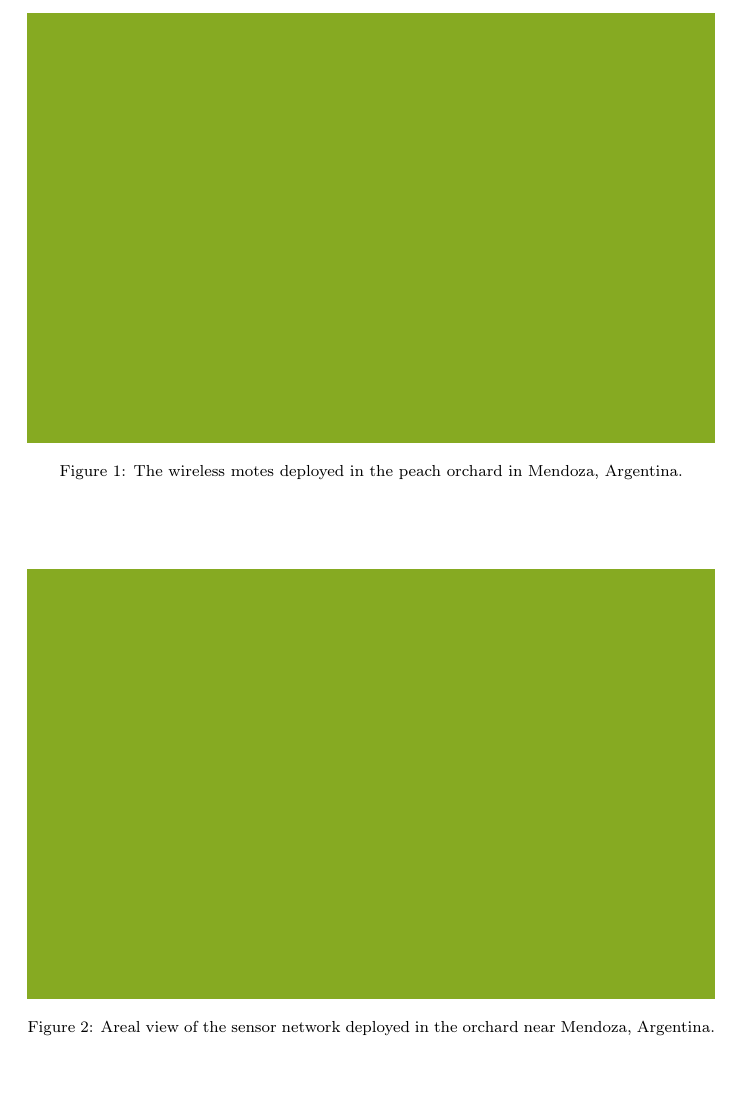
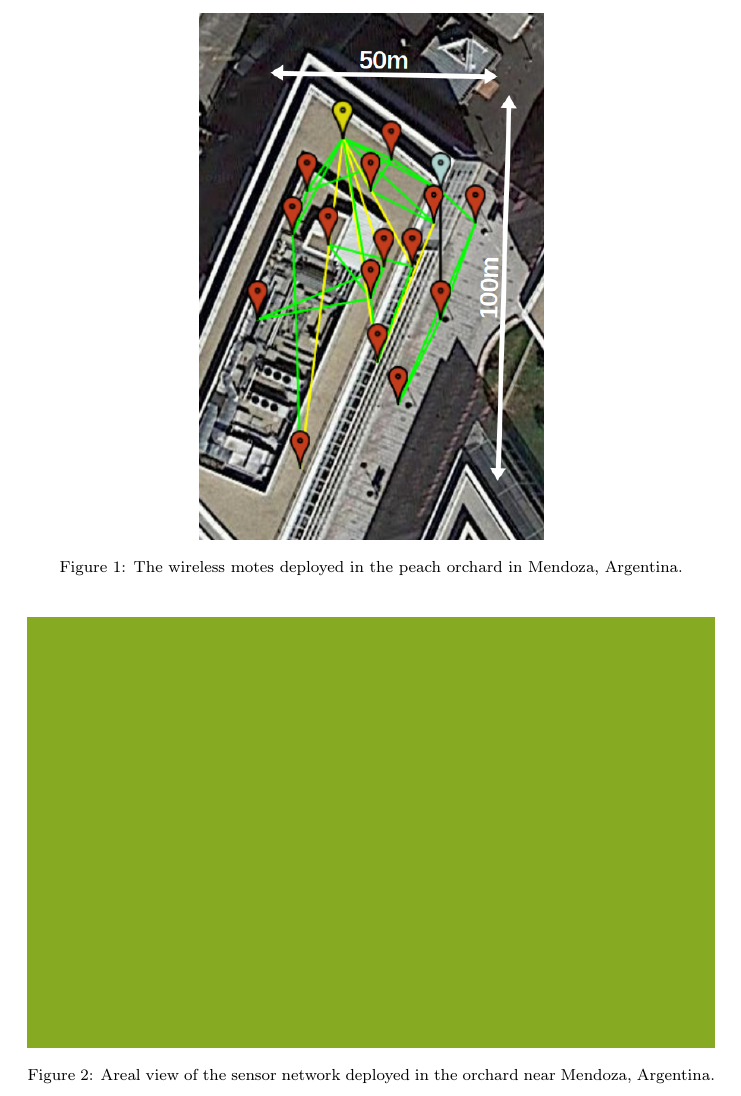
Before and after one commit to keomabrun/brun18using, a LaTeX paper (brun17comcom.tex): part of page 2 of 10, cut so that both start at the same text, the shorter picture padded with empty space. Compiled offline with pdfLaTeX.

Commit message:
adding evalab map

```diff
--- a/brun17comcom.tex
+++ b/brun17comcom.tex
@@ -80,7 +80,7 @@ Thanks to the use of Time Slotted Channel Hopping (TSCH), the network topology i
 %======== front-page figure, do not move
 \begin{figure}
     \centering
-    \includegraphics[width=\columnwidth]{fake}
+    \includegraphics[width=0.5\columnwidth]{evalab_map_annotated}
     \caption{The wireless motes deployed in the peach orchard in Mendoza, Argentina.}
     \label{fig:orchard}
 \end{figure}
```
Also changed, not shown: figures/evalab_map_annotated.png (added), 1 other file.
